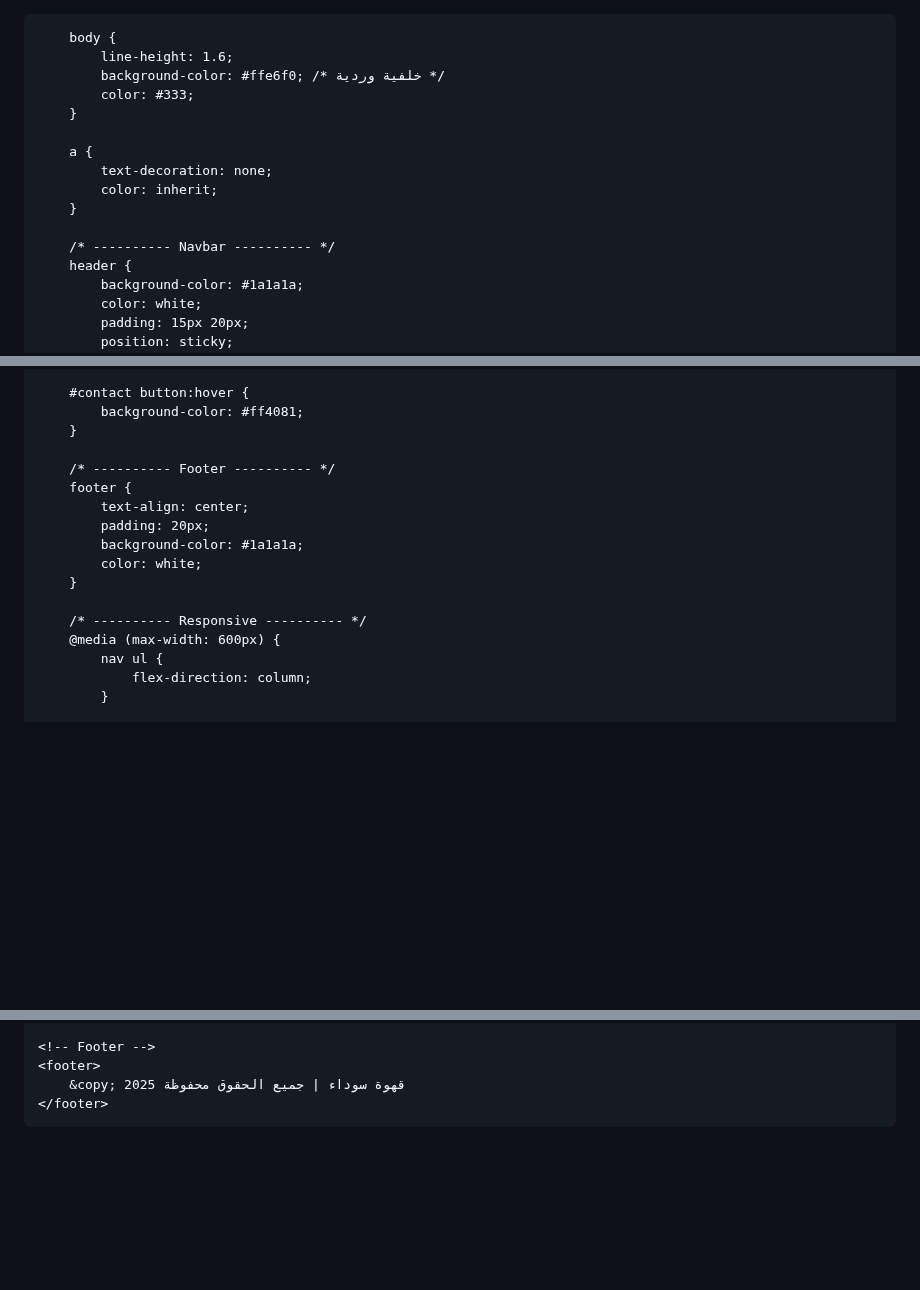
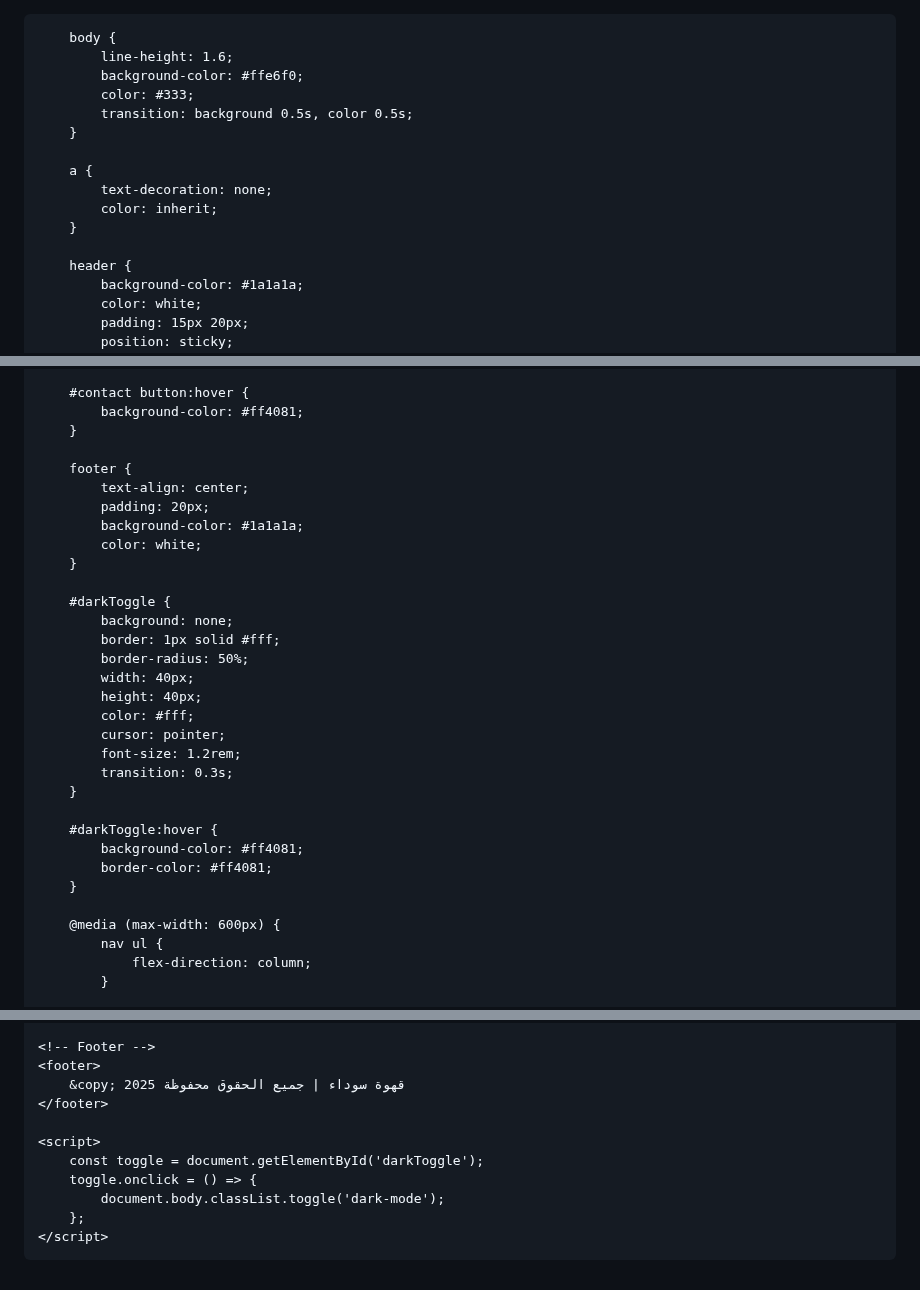
Before and after one commit to marwanemellouk710-ctrl/black-coffee-, a Markdown page: README.md, 3 parts joined by grey strips. Drawn GitHub-style; blank space fills up the shorter version.

```diff
--- a/README.md
+++ b/README.md
@@ -1,3 +1,4 @@
+
 <!DOCTYPE html>
 <html lang="ar">
 <head>
@@ -5,7 +6,6 @@
     <meta name="viewport" content="width=device-width, initial-scale=1.0">
     <title>قهوة سوداء - بورتفوليو</title>
     <style>
-        /* ---------- Reset ---------- */
         * {
             margin: 0;
             padding: 0;
@@ -15,8 +15,9 @@
 
         body {
             line-height: 1.6;
-            background-color: #ffe6f0; /* خلفية وردية */
+            background-color: #ffe6f0;
             color: #333;
+            transition: background 0.5s, color 0.5s;
         }
 
         a {
@@ -24,7 +25,6 @@
             color: inherit;
         }
 
-        /* ---------- Navbar ---------- */
         header {
             background-color: #1a1a1a;
             color: white;
@@ -139,7 +163,6 @@
             background-color: #ff4081;
         }
 
-        /* ---------- Footer ---------- */
         footer {
             text-align: center;
             padding: 20px;
@@ -147,7 +170,23 @@
             color: white;
         }
 
-        /* ---------- Responsive ---------- */
+        #darkToggle {
+            background: none;
+            border: 1px solid #fff;
+            border-radius: 50%;
+            width: 40px;
+            height: 40px;
+            color: #fff;
+            cursor: pointer;
+            font-size: 1.2rem;
+            transition: 0.3s;
+        }
+
+        #darkToggle:hover {
+            background-color: #ff4081;
+            border-color: #ff4081;
+        }
+
         @media (max-width: 600px) {
             nav ul {
                 flex-direction: column;
@@ -219,5 +263,12 @@
         &copy; 2025 قهوة سوداء | جميع الحقوق محفوظة
     </footer>
 
+    <script>
+        const toggle = document.getElementById('darkToggle');
+        toggle.onclick = () => {
+            document.body.classList.toggle('dark-mode');
+        };
+    </script>
+
 </body>
 </html>
```
Also changed, not shown: other parts of README.md (+41 -12 lines).
